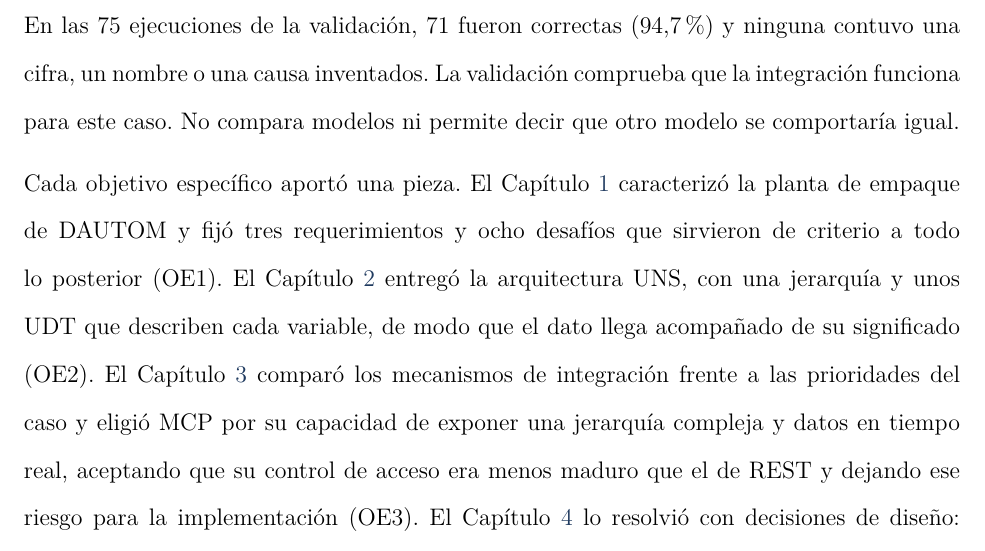
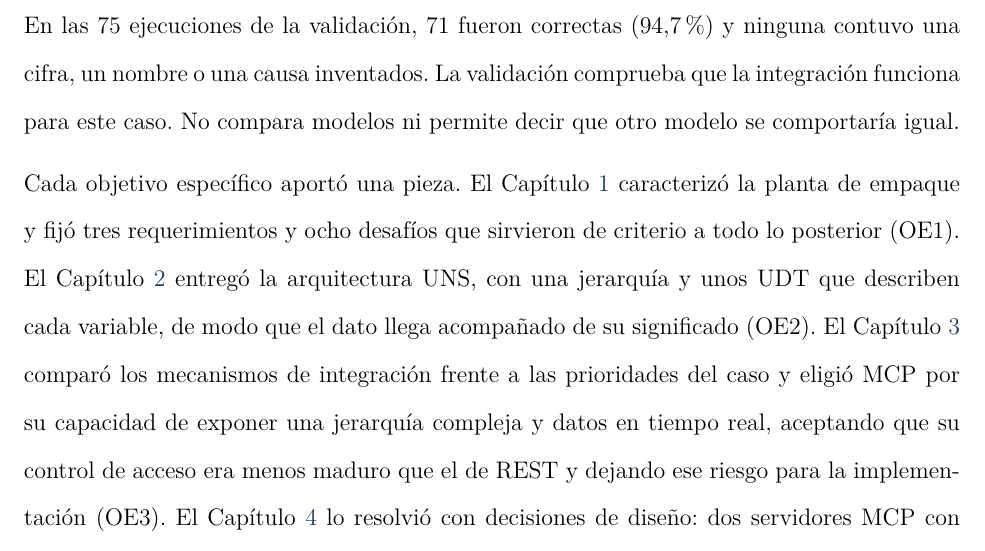
Before and after one commit to norbeycami2001-droid/Libro_Maestria, a LaTeX paper (main.tex, which reads Capítulos/06_Cap6_Conclusiones.tex): part of page 98 of 185, cut so that both start at the same text. Compiled offline with pdfLaTeX.

Commit message:
Updates from Overleaf

```diff
--- a/Capítulos/06_Cap6_Conclusiones.tex
+++ b/Capítulos/06_Cap6_Conclusiones.tex
@@ -5,7 +5,7 @@
 
 El trabajo se propuso integrar una herramienta basada en un modelo de lenguaje de gran tamaño a una arquitectura Unified Namespace para la analítica de datos de un caso de Industria 4.0, y esa integración se logró. En el entorno de prueba, un usuario pregunta en español y con el vocabulario de la planta por el estado actual de una línea, por su historial o por ambos, y recibe una respuesta respaldada por los datos del UNS y de la base \texttt{mes\_core}. En las 75 ejecuciones de la validación, 71 fueron correctas (94,7~\%) y ninguna contuvo una cifra, un nombre o una causa inventados. La validación comprueba que la integración funciona para este caso. No compara modelos ni permite decir que otro modelo se comportaría igual.
 
-Cada objetivo específico aportó una pieza. El Capítulo~\ref{cap:caso_estudio} caracterizó la planta de empaque de DAUTOM y fijó tres requerimientos y ocho desafíos que sirvieron de criterio a todo lo posterior (OE1). El Capítulo~\ref{tecnicasdiseñouns} entregó la arquitectura UNS, con una jerarquía y unos UDT que describen cada variable, de modo que el dato llega acompañado de su significado (OE2). El Capítulo~\ref{seleccionllm} comparó los mecanismos de integración frente a las prioridades del caso y eligió MCP por su capacidad de exponer una jerarquía compleja y datos en tiempo real, aceptando que su control de acceso era menos maduro que el de REST y dejando ese riesgo para la implementación (OE3). El Capítulo~\ref{implementacionintegracion} lo resolvió con decisiones de diseño: dos servidores MCP con transporte STDIO, Tools de solo lectura que ejecutan consultas parametrizadas sobre una lista cerrada de tablas, sin SQL libre, y Resources que entregan al modelo la jerarquía y el glosario de la planta (OE4). El Capítulo~\ref{validacionsistema} contrastó el sistema con 25 preguntas cuyas respuestas de referencia se calcularon por una vía independiente de las Tools, y con los desafíos del caso (OE5). Siete de los ocho quedaron cumplidos, dos de ellos con salvedades acotadas y uno por diseño. El octavo, la adaptación del reporte al perfil del usuario (\desafio{D2.3}), no se implementó.
+Cada objetivo específico aportó una pieza. El Capítulo~\ref{cap:caso_estudio} caracterizó la planta de empaque y fijó tres requerimientos y ocho desafíos que sirvieron de criterio a todo lo posterior (OE1). El Capítulo~\ref{tecnicasdiseñouns} entregó la arquitectura UNS, con una jerarquía y unos UDT que describen cada variable, de modo que el dato llega acompañado de su significado (OE2). El Capítulo~\ref{seleccionllm} comparó los mecanismos de integración frente a las prioridades del caso y eligió MCP por su capacidad de exponer una jerarquía compleja y datos en tiempo real, aceptando que su control de acceso era menos maduro que el de REST y dejando ese riesgo para la implementación (OE3). El Capítulo~\ref{implementacionintegracion} lo resolvió con decisiones de diseño: dos servidores MCP con transporte STDIO, Tools de solo lectura que ejecutan consultas parametrizadas sobre una lista cerrada de tablas, sin SQL libre, y Resources que entregan al modelo la jerarquía y el glosario de la planta (OE4). El Capítulo~\ref{validacionsistema} contrastó el sistema con 25 preguntas cuyas respuestas de referencia se calcularon por una vía independiente de las Tools, y con los desafíos del caso (OE5). Siete de los ocho quedaron cumplidos, dos de ellos con salvedades acotadas y uno por diseño. El octavo, la adaptación del reporte al perfil del usuario (\desafio{D2.3}), no se implementó.
 
 \subsection{Aporte del trabajo}
 
```
